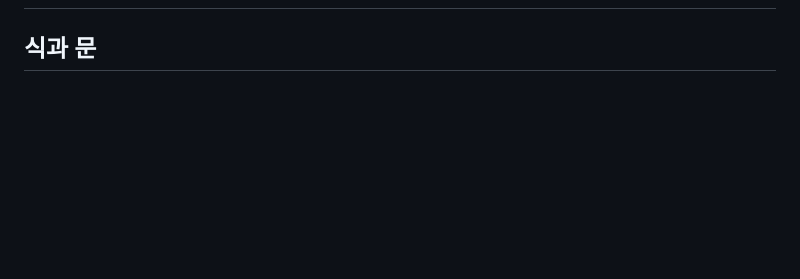
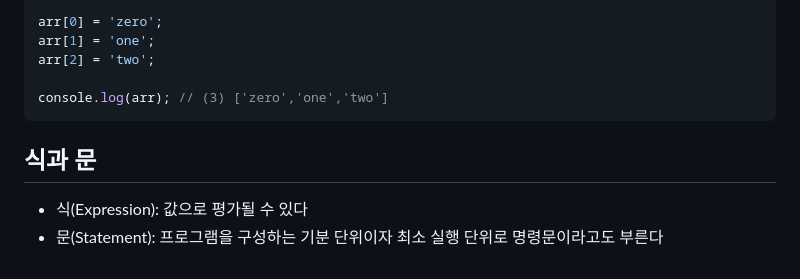
Before and after one commit to whffudy/TIL, a Markdown page: task/230808.md, the part around the change printed below. Drawn GitHub-style; blank space fills up the shorter version.

````diff
--- a/task/230808.md
+++ b/task/230808.md
@@ -100,2 +225,10 @@ let re = /ab + c/;
 
+arr[0] = 'zero';
+arr[1] = 'one';
+arr[2] = 'two';
+
+console.log(arr); // (3) ['zero','one','two']
+```
 ## 식과 문
+- 식(Expression): 값으로 평가될 수 있다
+- 문(Statement): 프로그램을 구성하는 기분 단위이자 최소 실행 단위로 명령문이라고도 부른다
````
Also changed, not shown: other parts of task/230808.md (+127 -2 lines).
